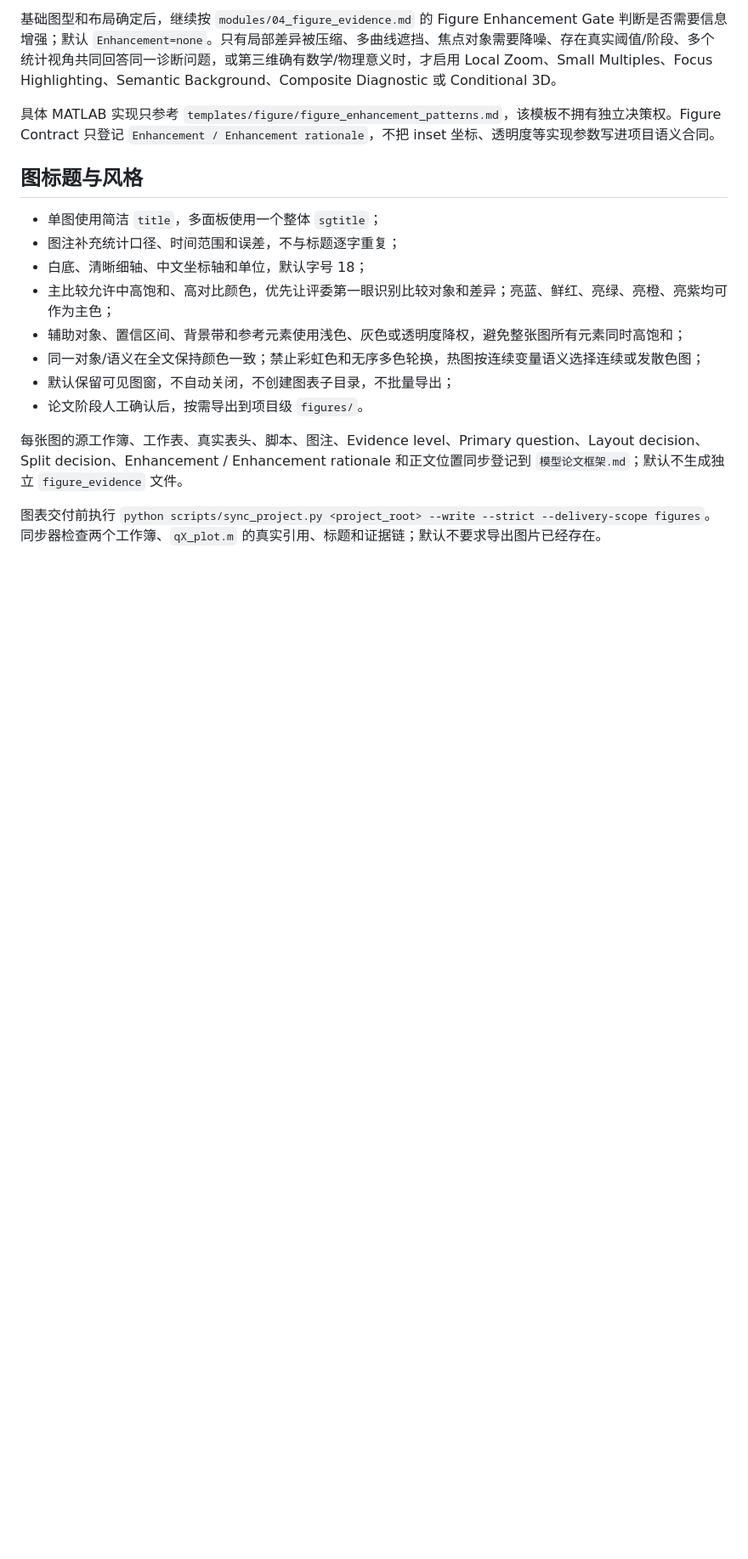
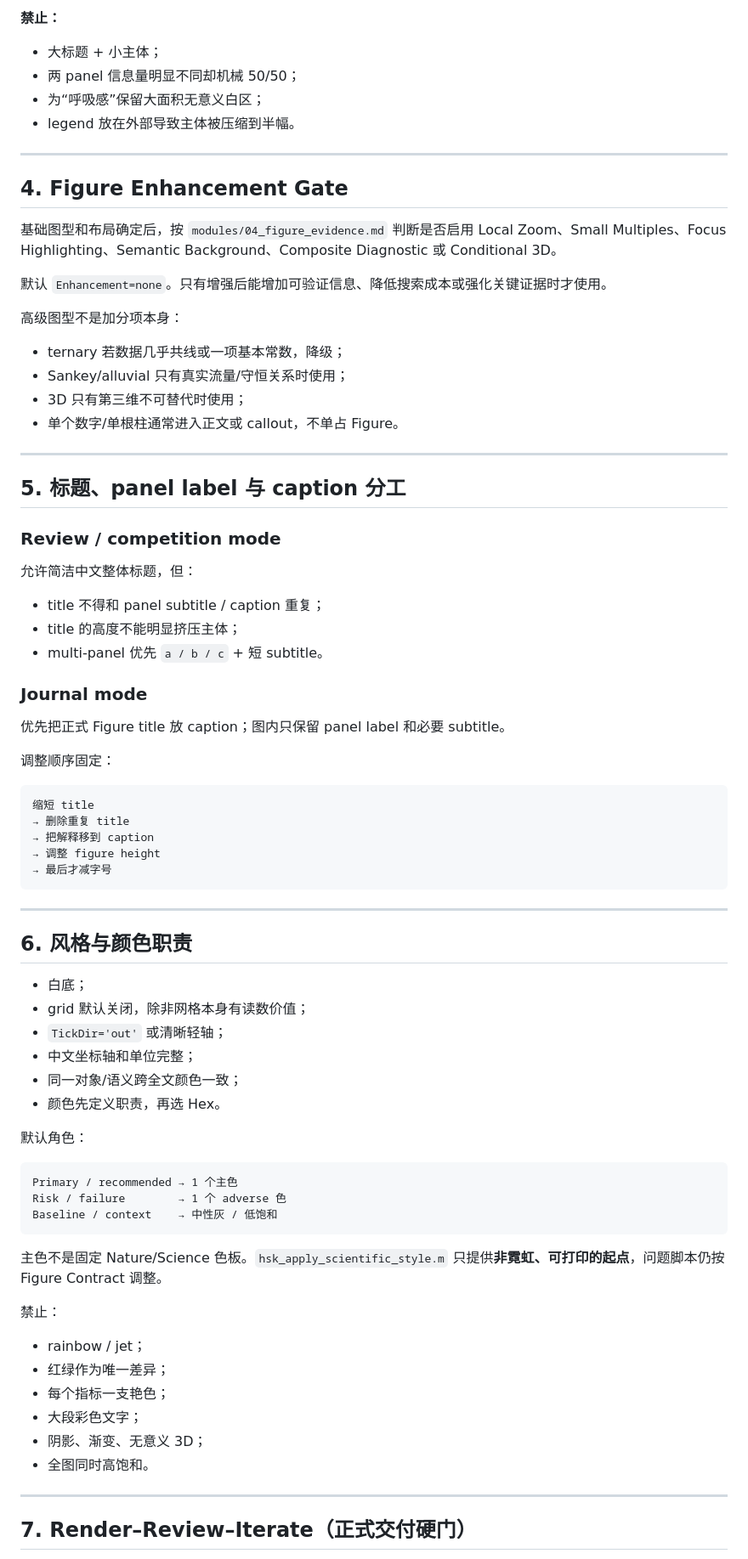
Before and after one commit to EvelynEarth/friendly-couscous, a Markdown page: templates/matlab/README.md, the part around one of its changes. Shown at 85% size. Rendered like a GitHub page; blank space fills up the shorter version.

Commit message:
docs: separate MATLAB review styling from journal production layout

````diff
--- a/templates/matlab/README.md
+++ b/templates/matlab/README.md
@@ -37,19 +79,79 @@ resultAnalysisBook = fullfile(resultDir, "问题一结果深化分析.xlsx");
 
-基础图型和布局确定后，继续按 `modules/04_figure_evidence.md` 的 Figure Enhancement Gate 判断是否需要信息增强；默认 `Enhancement=none`。只有局部差异被压缩、多曲线遮挡、焦点对象需要降噪、存在真实阈值/阶段、多个统计视角共同回答同一诊断问题，或第三维确有数学/物理意义时，才启用 Local Zoom、Small Multiples、Focus Highlighting、Semantic Background、Composite Diagnostic 或 Conditional 3D。
+**禁止：**
+- 大标题 + 小主体；
+- 两 panel 信息量明显不同却机械 50/50；
+- 为“呼吸感”保留大面积无意义白区；
+- legend 放在外部导致主体被压缩到半幅。
 
-具体 MATLAB 实现只参考 `templates/figure/figure_enhancement_patterns.md`，该模板不拥有独立决策权。Figure Contract 只登记 `Enhancement / Enhancement rationale`，不把 inset 坐标、透明度等实现参数写进项目语义合同。
+---
 
-## 图标题与风格
+## 4. Figure Enhancement Gate
 
-- 单图使用简洁 `title`，多面板使用一个整体 `sgtitle`；
-- 图注补充统计口径、时间范围和误差，不与标题逐字重复；
-- 白底、清晰细轴、中文坐标轴和单位，默认字号 18；
-- 主比较允许中高饱和、高对比颜色，优先让评委第一眼识别比较对象和差异；亮蓝、鲜红、亮绿、亮橙、亮紫均可作为主色；
-- 辅助对象、置信区间、背景带和参考元素使用浅色、灰色或透明度降权，避免整张图所有元素同时高饱和；
-- 同一对象/语义在全文保持颜色一致；禁止彩虹色和无序多色轮换，热图按连续变量语义选择连续或发散色图；
-- 默认保留可见图窗，不自动关闭，不创建图表子目录，不批量导出；
-- 论文阶段人工确认后，按需导出到项目级 `figures/`。
+基础图型和布局确定后，按 `modules/04_figure_evidence.md` 判断是否启用 Local Zoom、Small Multiples、Focus Highlighting、Semantic Background、Composite Diagnostic 或 Conditional 3D。
 
-每张图的源工作簿、工作表、真实表头、脚本、图注、Evidence level、Primary question、Layout decision、Split decision、Enhancement / Enhancement rationale 和正文位置同步登记到 `模型论文框架.md`；默认不生成独立 `figure_evidence` 文件。
+默认 `Enhancement=none`。只有增强后能增加可验证信息、降低搜索成本或强化关键证据时才使用。
 
-图表交付前执行 `python scripts/sync_project.py <project_root> --write --strict --delivery-scope figures`。同步器检查两个工作簿、`qX_plot.m` 的真实引用、标题和证据链；默认不要求导出图片已经存在。
+高级图型不是加分项本身：
+- ternary 若数据几乎共线或一项基本常数，降级；
+- Sankey/alluvial 只有真实流量/守恒关系时使用；
+- 3D 只有第三维不可替代时使用；
+- 单个数字/单根柱通常进入正文或 callout，不单占 Figure。
+
+---
+
+## 5. 标题、panel label 与 caption 分工
+
+### Review / competition mode
+
+允许简洁中文整体标题，但：
+- title 不得和 panel subtitle / caption 重复；
+- title 的高度不能明显挤压主体；
+- multi-panel 优先 `a / b / c` + 短 subtitle。
+
+### Journal mode
+
+优先把正式 Figure title 放 caption；图内只保留 panel label 和必要 subtitle。
+
+调整顺序固定：
+
+```text
+缩短 title
+→ 删除重复 title
+→ 把解释移到 caption
+→ 调整 figure height
+→ 最后才减字号
+```
+
+---
+
+## 6. 风格与颜色职责
+
+- 白底；
+- grid 默认关闭，除非网格本身有读数价值；
+- `TickDir='out'` 或清晰轻轴；
+- 中文坐标轴和单位完整；
+- 同一对象/语义跨全文颜色一致；
+- 颜色先定义职责，再选 Hex。
+
+默认角色：
+
+```text
+Primary / recommended → 1 个主色
+Risk / failure        → 1 个 adverse 色
+Baseline / context    → 中性灰 / 低饱和
+```
+
+主色不是固定 Nature/Science 色板。`hsk_apply_scientific_style.m` 只提供**非霓虹、可打印的起点**，问题脚本仍按 Figure Contract 调整。
+
+禁止：
+- rainbow / jet；
+- 红绿作为唯一差异；
+- 每个指标一支艳色；
+- 大段彩色文字；
+- 阴影、渐变、无意义 3D；
+- 全图同时高饱和。
+
+---
+
+## 7. Render–Review–Iterate（正式交付硬门）
+
````
Also changed, not shown: other parts of templates/matlab/README.md (+94 -9 lines).
